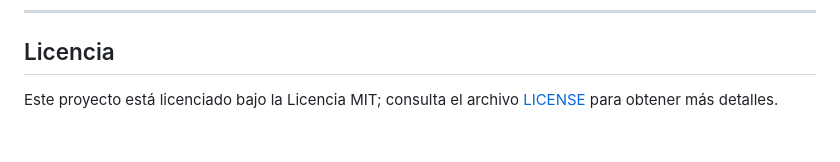
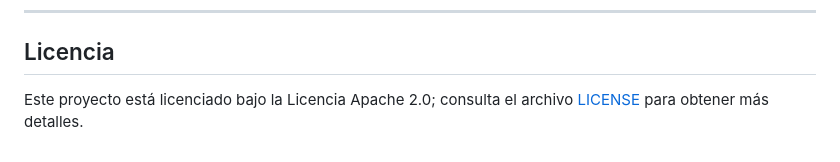
Before and after one commit to nara-technologies/pbip-lens, a Markdown page: README.es.md, the part around the change. GitHub-like rendering.

Commit message:
docs: correct license to Apache 2.0 in README files

```diff
--- a/README.es.md
+++ b/README.es.md
@@ -127,4 +127,4 @@ Para el desarrollo y refactorización local, PBIP Lens proporciona un panel inte
 
 ## Licencia
 
-Este proyecto está licenciado bajo la Licencia MIT; consulta el archivo [LICENSE](LICENSE) para obtener más detalles.
+Este proyecto está licenciado bajo la Licencia Apache 2.0; consulta el archivo [LICENSE](LICENSE) para obtener más detalles.
```
Also changed, not shown: README.md (+1 -1 lines).
